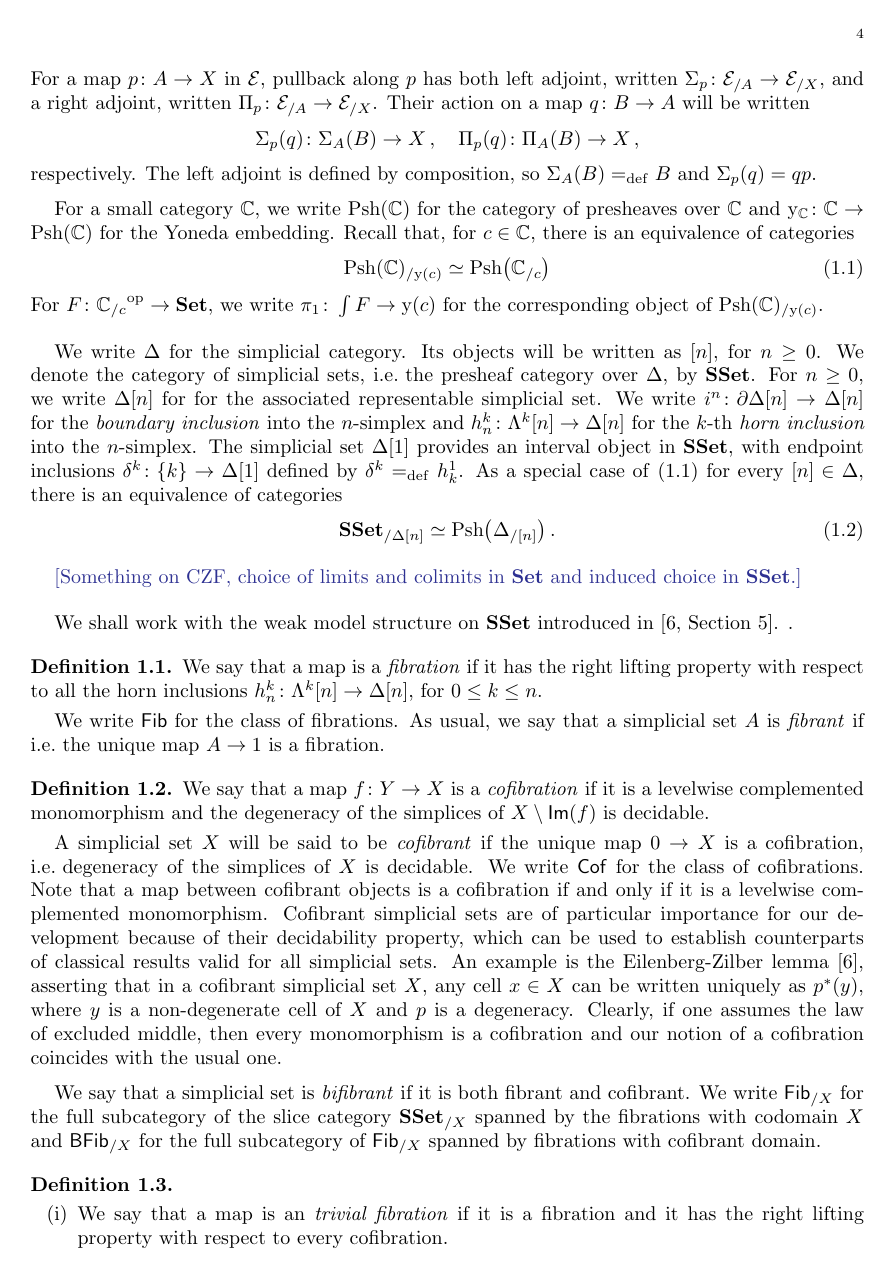
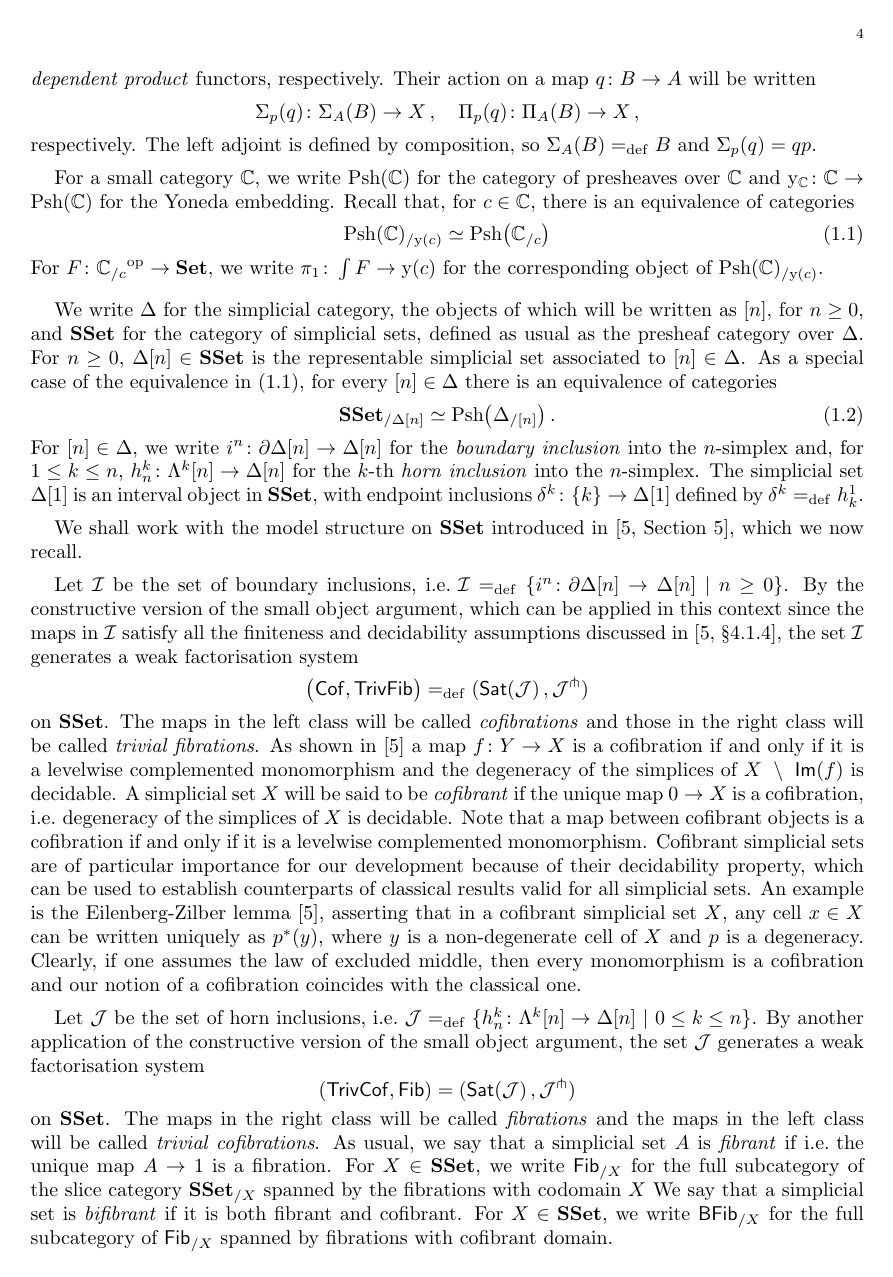
Before and after one commit to ngambino/Simplicial, a LaTeX paper (Paper/notes.tex): page 4 of 26. Compiled offline with pdfLaTeX.

Commit message:
Revision to preliminaries
- started to revise section on preliminaries
- added separate section for basic results on pullbacks

```diff
--- a/Paper/notes.tex
+++ b/Paper/notes.tex
@@ -167,7 +167,8 @@ A[f] \ar[r] \ar[d]_{p[f]} & A \ar[d]^p \\
 Y \ar[r]_f & X }
 \]
 For a map $p \co A \to X$ in $\catE$, pullback along $p$ has both left adjoint, written $\Sigma_p \co \catE_{/A}
-\to \catE_{/X}$, and a right adjoint, written $\Pi_p \co \catE_{/A} \to \catE_{/X}$. Their action on a
+\to \catE_{/X}$, and a right adjoint, written $\Pi_p \co \catE_{/A} \to \catE_{/X}$. We refer to these functors
+as the \emph{dependent sum} and \emph{dependent product} functors, respectively. Their action on a
 map $q \co B \to A$ will be written
 \[
  \Sigma_p(q) \co \Sigma_A(B) \to X \, , \quad \Pi_p(q) \co \Pi_A(B) \to X \, ,
@@ -194,61 +195,50 @@ for the corresponding object of~$\Psh(\mathbb{C})_{/ \yon(c)}$.
 
 
 
-We write $\Delta$ for the simplicial category. Its objects will be written as $[n]$, for $n \geq 0$. We denote
-the category of simplicial sets, \ie the presheaf category over $\Delta$, by $\SSet$.
- For $n \geq 0$, we write $\Delta[n]$ for for the
-associated representable simplicial set. We write $i^n \co  \partial \Delta[n] \to \Delta[n]$ for the \emph{boundary inclusion} into the $n$-simplex and  $h^k_n  \co \Lambda^k[n] \to \Delta[n]$ for the $k$-th \emph{horn inclusion} into the $n$-simplex. The simplicial set $\Delta[1]$ provides an interval object in $\SSet$, with endpoint inclusions~$\kcyl \co \braces{ k} \to \Delta[1]$ defined by~$\kcyl \defeq h^1_k$.
-As a special case of~\eqref{equ:pshslice} for every $[n] \in \Delta$, there is an equivalence of categories
+We write $\Delta$ for the simplicial category, the objects of which will be written as $[n]$, for $n \geq 0$,
+and $\SSet$ for the category of simplicial sets, defined as usual as the  presheaf category over $\Delta$.
+For $n \geq 0$, $\Delta[n] \in \SSet$ is the representable simplicial set associated to $[n] \in \Delta$. As a special case of the equivalence in~\eqref{equ:pshslice}, for every $[n] \in \Delta$ there is an equivalence of categories
 \begin{equation}
 \label{equ:psh-slice-sset}
 \SSet_{/\Delta[n]} \simeq \Psh \big( \Delta_{/[n]} \big ) \, .
 \end{equation}
+For $[n] \in \Delta$, we write $i^n \co  \partial \Delta[n] \to \Delta[n]$
+for the \emph{boundary inclusion} into the $n$-simplex and, for $1 \leq k \leq n$,
+$h^k_n  \co \Lambda^k[n] \to \Delta[n]$
+for the $k$-th \emph{horn inclusion} into the $n$-simplex.
+The simplicial set $\Delta[1]$ is an interval object in $\SSet$, with endpoint inclusions~$\kcyl \co \braces{ k} \to \Delta[1]$ defined by~$\kcyl \defeq h^1_k$.
+
+
 
 
 \medskip
 
-
-\noten{Something on CZF, choice of limits and colimits in $\Set$ and induced choice in $\SSet$.}
-
-\bigskip
-
-
-We shall work  with the weak model structure on $\SSet$ introduced  in \cite[Section~5]{henry2018wms}. .
-
-
-\begin{definition}  We say that a map is a \myemph{fibration} if it has the right lifting property with respect to all the horn inclusions $h^k_n  \co \Lambda^k[n] \to \Delta[n]$, for $0 \leq k \leq n$.
-\end{definition}
-
-We write $\Fib$ for the class of fibrations. As usual, we say that a simplicial set~$A$ is \myemph{fibrant} if
- \ie the unique map~$A \to 1$ is a fibration.
-
-
-\begin{definition} We say that  a map $f \co Y \to X$ is a \myemph{cofibration} if
-it is a levelwise complemented monomorphism and the degeneracy of the simplices of $X \setminus \mathsf{Im}(f)$ is decidable.
-\end{definition}
-
-
-
-A simplicial set $X$ will be said to be~\myemph{cofibrant} if the unique map $0 \to X$ is a cofibration,
+We shall work  with the model structure on $\SSet$ introduced  in \cite[Section~5]{henry2018wms}, which we now recall.
+
+\medskip
+
+
+Let $\cal{I}$ be the set of boundary inclusions, \ie $\cal{I} \defeq \{ i^n \co  \partial \Delta[n] \to \Delta[n] \ | \ n \geq 0 \}$.  By the constructive version of the small object argument, which can be applied in this context since the
+maps in $\cal{I}$ satisfy all the finiteness and decidability assumptions discussed  in~\cite[\S 4.1.4]{henry2018wms}, the set~$\cal{I}$ generates a weak factorisation system
+\[
+\big( \Cof, \TrivFib \big) \defeq ( \mathsf{Sat}(\cal{J}) \, , \cal{J}^\pitchfork)
+\]
+on $\SSet$. The maps in the left class will be called \myemph{cofibrations} and those in the right
+class will be called \myemph{trivial fibrations}.
+As shown in \cite{henry2018wms} a map $f \co Y \to X$ is a cofibration if  and only if
+it is a levelwise complemented monomorphism and the degeneracy of the simplices of $X~\setminus~\mathsf{Im}(f)$ is decidable. A simplicial set $X$ will be said to be~\myemph{cofibrant} if the unique map $0 \to X$ is a cofibration,
 \ie degeneracy of the simplices of $X$ is decidable.
-We write $\Cof$ for the class of cofibrations.  Note that a map between cofibrant objects is a cofibration
+Note that a map between cofibrant objects is a cofibration
 if and only if it is a levelwise complemented monomorphism.
-Cofibrant simplicial sets are of particular importance for our development because of their decidability property, which can be used to establish counterparts of classical results valid for all simplicial sets. An example is the Eilenberg-Zilber lemma~\cite{henry2018wms}, asserting that in a cofibrant simplicial set~$X$, any cell $x \in X$ can be written uniquely as $p^*(y)$, where $y$ is a non-degenerate cell of $X$ and $p$ is a degeneracy. Clearly, if one assumes the law of excluded middle, then every monomorphism is a cofibration and our notion of a cofibration coincides with the usual one.
-
+Cofibrant simplicial sets are of particular importance for our development because of their decidability property, which can be used to establish counterparts of classical results valid for all simplicial sets. An example is the Eilenberg-Zilber lemma~\cite{henry2018wms}, asserting that in a cofibrant simplicial set~$X$, any cell $x \in X$ can be written uniquely as $p^*(y)$, where $y$ is a non-degenerate cell of $X$ and $p$ is a degeneracy. Clearly, if one assumes the law of excluded middle, then every monomorphism is a cofibration and our notion of a cofibration coincides with the classical one.
 
 \medskip
 
-
-We say that a simplicial set is \myemph{bifibrant} if it is both fibrant and cofibrant.  We write $\Fib_{/X}$ for the full subcategory of the slice category $\SSet_{/X}$ spanned by the fibrations with codomain $X$
-and $\BFFib_{/X}$ for  the full subcategory of  $\Fib_{/X}$ spanned by fibrations with cofibrant domain.
-
-
-
-
-
-\begin{definition} \label{def:trivfib-trivcof} \hfill
-\begin{enumerate}[(i)]
-\item We say that a map is an \emph{trivial fibration} if it is a fibration and it has the right lifting property
-with respect to every cofibration.
-\item We say that a map is an \myemph{trivial cofibration} if it is a cofibration and it has the left lifting property with respect to all fibrations.
-\end{enumerate}
+Let $\cal{J}$ be the set of horn inclusions, \ie $\cal{J} \defeq \{ h^k_n  \co \Lambda^k[n] \to \Delta[n]  \ | \ 0 \leq k \leq n \}$. By another application of the constructive version of the small object argument, the set $\cal{J}$
+generates a weak factorisation system
+\[
+(\TrivCof, \Fib) = ( \mathsf{Sat}(\cal{J}) \, , \cal{J}^\pitchfork)
+\]
+on $\SSet$. The maps in the right class will be called \emph{fibrations} and the maps in the left class will be called \emph{trivial cofibrations}. As usual, we say that a simplicial set~$A$ is \myemph{fibrant} if  \ie the unique map~$A \to 1$ is a fibration. For $X \in \SSet$, we write $\Fib_{/X}$ for the full subcategory of the slice category $\SSet_{/X}$ spanned by the fibrations with codomain $X$
+We say that a simplicial set is \myemph{bifibrant} if it is both fibrant and cofibrant.  For $X \in \SSet$,
+we write $\BFFib_{/X}$ for  the full subcategory of  $\Fib_{/X}$ spanned by fibrations with cofibrant domain.
```
Also changed, not shown: Paper/notes.tex (171 more changed lines).
